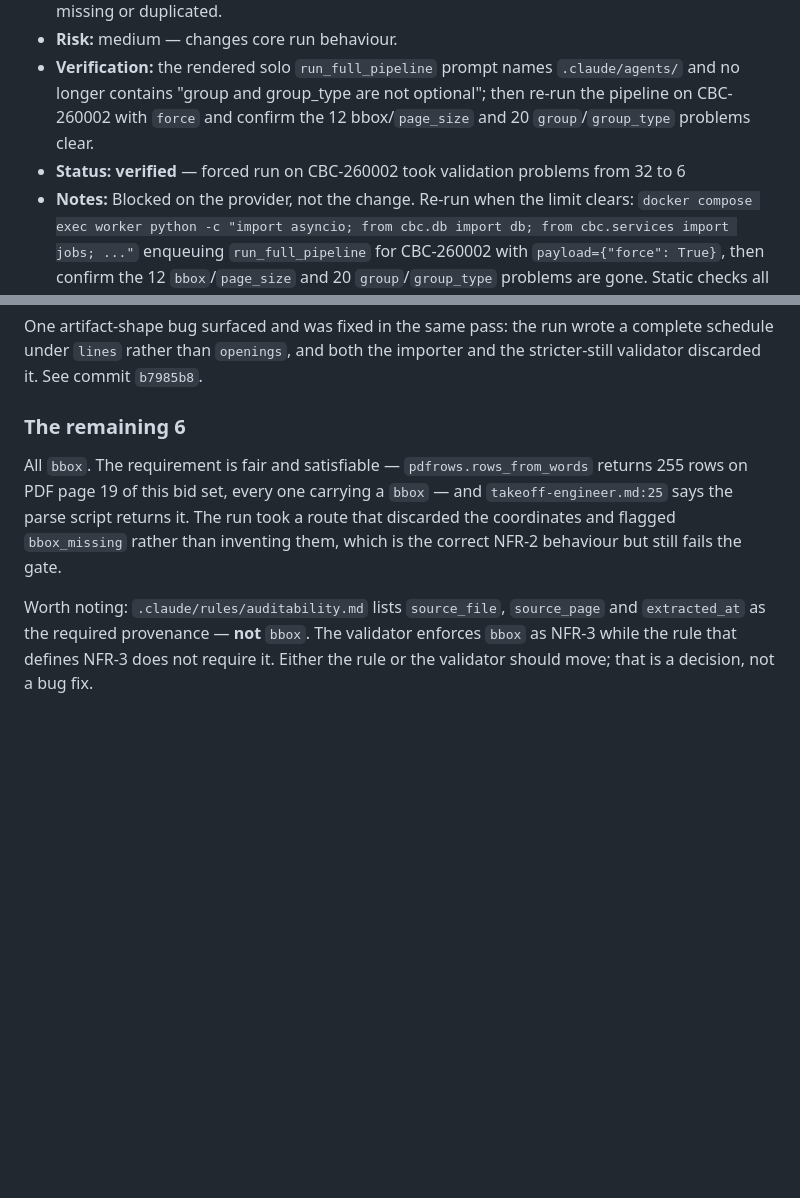
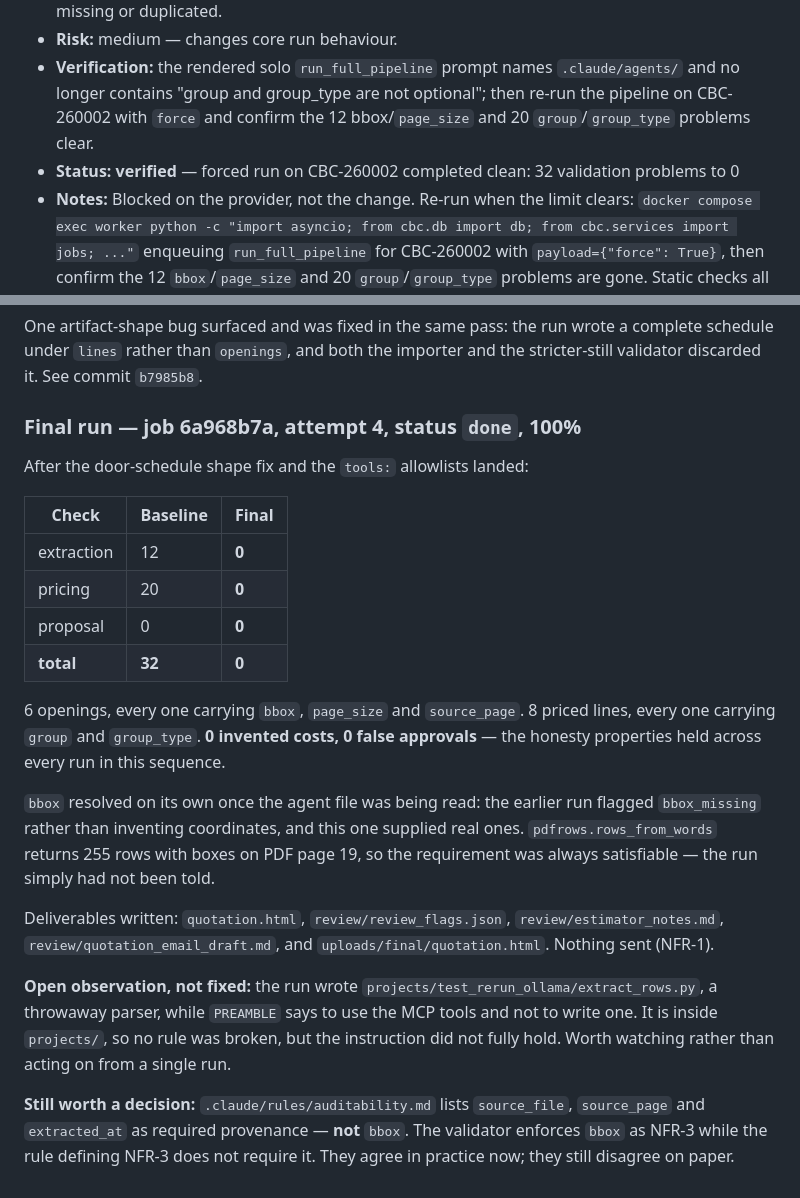
Before and after one commit to ppanchal5698/cbc-copilot-claude-cli, a Markdown page: docs/_audit/fix_plan.md, 2 parts joined by grey strips. GitHub-like rendering; blank space fills up the shorter version.

Commit message:
docs(claude-config): the pipeline completes clean, 32 problems to 0
Job 6a968b7a finished at 100%. Extraction, pricing and proposal all
report zero problems. Six openings carry bbox, page_size and source_page;
eight priced lines carry group and group_type; no invented costs and no
false approvals.

Every field that appeared over this sequence is one specified in an agent
definition that nothing loaded before the HOW_SOLO change.

Co-Authored-By: Claude Opus 5 <noreply@anthropic.com>

```diff
--- a/docs/_audit/fix_plan.md
+++ b/docs/_audit/fix_plan.md
@@ -64,7 +64,7 @@ is read by every session.
 - **Proposed fix:** `HOW_SOLO` instructs reading `.claude/agents/<name>.md` immediately before each phase — one file at a time. In the same change, remove the duplicate schema block added to `RUN_FULL_PIPELINE` earlier today. Grouped: applying either half alone leaves the contract missing or duplicated.
 - **Risk:** medium — changes core run behaviour.
 - **Verification:** the rendered solo `run_full_pipeline` prompt names `.claude/agents/` and no longer contains "group and group_type are not optional"; then re-run the pipeline on CBC-260002 with `force` and confirm the 12 bbox/`page_size` and 20 `group`/`group_type` problems clear.
-- **Status:** **verified** — forced run on CBC-260002 took validation problems from 32 to 6
+- **Status:** **verified** — forced run on CBC-260002 completed clean: 32 validation problems to 0
 - **Notes:** Blocked on the provider, not the change. Re-run when the limit clears: `docker compose exec worker python -c "import asyncio; from cbc.db import db; from cbc.services import jobs; ..."` enqueuing `run_full_pipeline` for CBC-260002 with `payload={"force": True}`, then confirm the 12 `bbox`/`page_size` and 20 `group`/`group_type` problems are gone. Static checks all pass: the rendered solo prompt reads the agent files, the duplicate block is gone, and `force` is honoured. Solo prompt now names `.claude/agents/<name>.md` and cites the concrete failure so the instruction reads as load-bearing rather than housekeeping. 1211 chars of duplicated schema removed from `RUN_FULL_PIPELINE` in the same change. Delegated path deliberately unchanged - "not files to read" is still correct there.
 
 ## Task 6: `CLAUDE.md` describes deleted subsystems
@@ -150,15 +150,36 @@ One artifact-shape bug surfaced and was fixed in the same pass: the run wrote a
 complete schedule under `lines` rather than `openings`, and both the importer and
 the stricter-still validator discarded it. See commit `b7985b8`.
 
-### The remaining 6
+### Final run — job 6a968b7a, attempt 4, status `done`, 100%
 
-All `bbox`. The requirement is fair and satisfiable — `pdfrows.rows_from_words`
-returns 255 rows on PDF page 19 of this bid set, every one carrying a `bbox` —
-and `takeoff-engineer.md:25` says the parse script returns it. The run took a
-route that discarded the coordinates and flagged `bbox_missing` rather than
-inventing them, which is the correct NFR-2 behaviour but still fails the gate.
+After the door-schedule shape fix and the `tools:` allowlists landed:
 
-Worth noting: `.claude/rules/auditability.md` lists `source_file`, `source_page`
-and `extracted_at` as the required provenance — **not** `bbox`. The validator
-enforces `bbox` as NFR-3 while the rule that defines NFR-3 does not require it.
-Either the rule or the validator should move; that is a decision, not a bug fix.
+| Check | Baseline | Final |
+|---|---|---|
+| extraction | 12 | **0** |
+| pricing | 20 | **0** |
+| proposal | 0 | **0** |
+| **total** | **32** | **0** |
+
+6 openings, every one carrying `bbox`, `page_size` and `source_page`. 8 priced
+lines, every one carrying `group` and `group_type`. **0 invented costs, 0 false
+approvals** — the honesty properties held across every run in this sequence.
+
+`bbox` resolved on its own once the agent file was being read: the earlier run
+flagged `bbox_missing` rather than inventing coordinates, and this one supplied
+real ones. `pdfrows.rows_from_words` returns 255 rows with boxes on PDF page 19,
+so the requirement was always satisfiable — the run simply had not been told.
+
+Deliverables written: `quotation.html`, `review/review_flags.json`,
+`review/estimator_notes.md`, `review/quotation_email_draft.md`, and
+`uploads/final/quotation.html`. Nothing sent (NFR-1).
+
+**Open observation, not fixed:** the run wrote `projects/test_rerun_ollama/extract_rows.py`,
+a throwaway parser, while `PREAMBLE` says to use the MCP tools and not to write
+one. It is inside `projects/`, so no rule was broken, but the instruction did not
+fully hold. Worth watching rather than acting on from a single run.
+
+**Still worth a decision:** `.claude/rules/auditability.md` lists `source_file`,
+`source_page` and `extracted_at` as required provenance — **not** `bbox`. The
+validator enforces `bbox` as NFR-3 while the rule defining NFR-3 does not require
+it. They agree in practice now; they still disagree on paper.
```
